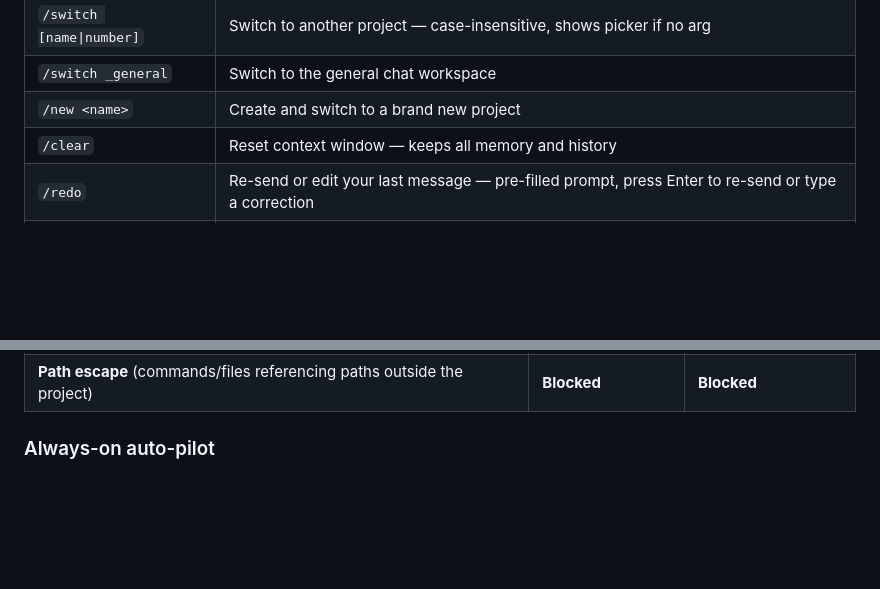
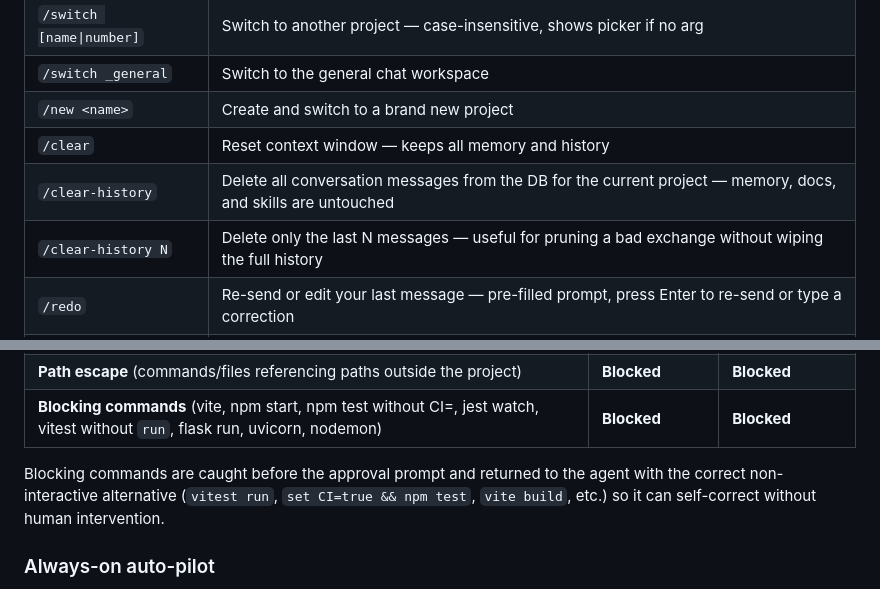
Before and after one commit to keyurnandu/family-agents, a Markdown page: README.md, 2 parts joined by grey strips. GitHub-like rendering; blank space fills up the shorter version.

```diff
--- a/README.md
+++ b/README.md
@@ -175,6 +175,8 @@ Paste mode opened — paste your content below, then type /end to send.
 | `/switch _general` | Switch to the general chat workspace |
 | `/new <name>` | Create and switch to a brand new project |
 | `/clear` | Reset context window — keeps all memory and history |
+| `/clear-history` | Delete all conversation messages from the DB for the current project — memory, docs, and skills are untouched |
+| `/clear-history N` | Delete only the last N messages — useful for pruning a bad exchange without wiping the full history |
 | `/redo` | Re-send or edit your last message — pre-filled prompt, press Enter to re-send or type a correction |
 | `/paste` | Open paste mode — type or paste multi-line content, then `/end` to send as one message |
 | `/end` | Close paste mode and send everything as a single message |
@@ -295,6 +297,9 @@ The token bar turns yellow at 50% and red at 80% — a signal to consider `/clea
 | Safe bash (npm install, pytest, etc.) | ⚡ Auto-approved | Prompt (Allow?) |
 | **Destructive bash** (rm -rf, DROP TABLE, git push --force, etc.) | **Always prompts** | Prompt (Allow?) |
 | **Path escape** (commands/files referencing paths outside the project) | **Blocked** | **Blocked** |
+| **Blocking commands** (vite, npm start, npm test without CI=, jest watch, vitest without `run`, flask run, uvicorn, nodemon) | **Blocked** | **Blocked** |
+
+Blocking commands are caught before the approval prompt and returned to the agent with the correct non-interactive alternative (`vitest run`, `set CI=true && npm test`, `vite build`, etc.) so it can self-correct without human intervention.
 
 ### Always-on auto-pilot
 
```
Also changed, not shown: other parts of README.md (+24 -3 lines), ARCHITECTURE.md (+5 -2 lines).
